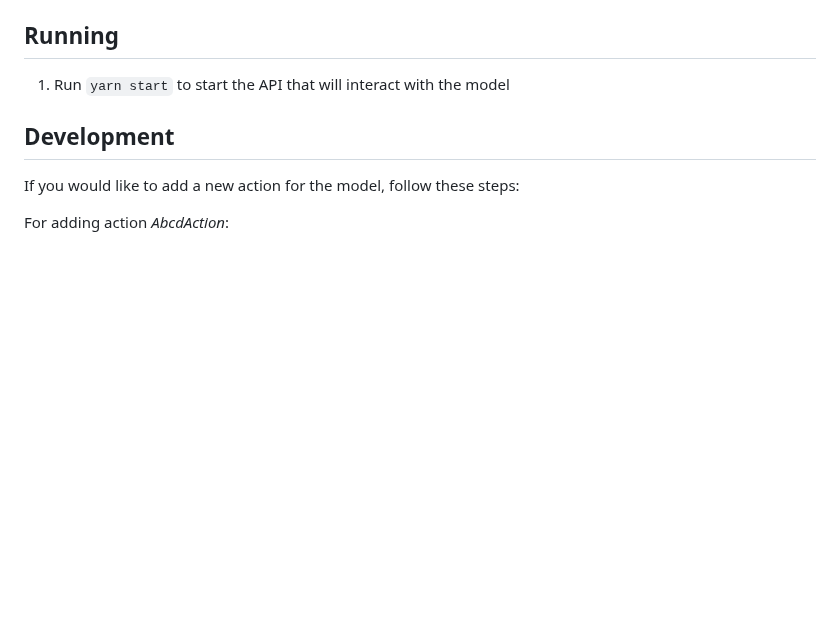
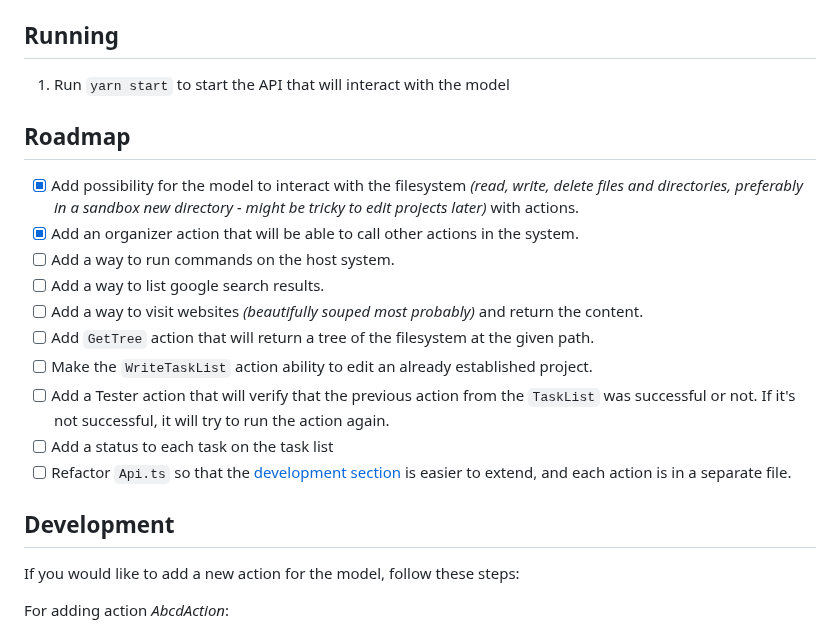
Before and after one commit to tomek7667/gpt-programmer, a Markdown page: README.md, the part around the change. Drawn GitHub-style; blank space fills up the shorter version.

Commit message:
Create a roadmap for the project

```diff
--- a/README.md
+++ b/README.md
@@ -18,6 +18,19 @@ Use a model of your choice, and give it superpowers with *GPT Programmer*. It al
 ## Running
 
 1. Run `yarn start` to start the API that will interact with the model
+
+## Roadmap
+
+- [x] Add possibility for the model to interact with the filesystem *(read, write, delete files and directories, preferably in a sandbox new directory - might be tricky to edit projects later)* with actions.
+- [x] Add an organizer action that will be able to call other actions in the system.
+- [ ] Add a way to run commands on the host system.
+- [ ] Add a way to list google search results.
+- [ ] Add a way to visit websites *(beautifully souped most probably)* and return the content.
+- [ ] Add `GetTree` action that will return a tree of the filesystem at the given path.
+- [ ] Make the `WriteTaskList` action ability to edit an already established project.
+- [ ] Add a Tester action that will verify that the previous action from the `TaskList` was successful or not. If it's not successful, it will try to run the action again.
+- [ ] Add a status to each task on the task list
+- [ ] Refactor `Api.ts` so that the [development section](##Development) is easier to extend, and each action is in a separate file.
 
 ## Development
 
```
